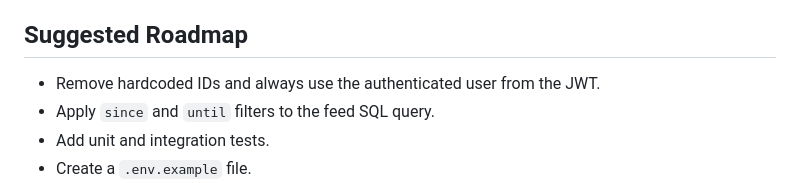
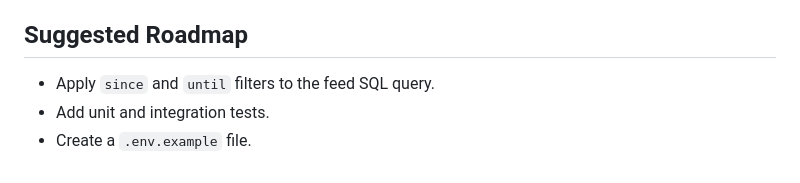
Before and after one commit to na1tto/go-social, a Markdown page: README.md, the part around the change. Rendered like a GitHub page.

Commit message:
chore: updated readme

```diff
--- a/README.md
+++ b/README.md
@@ -613,7 +613,6 @@ http://127.0.0.1:8081
 
 ## Suggested Roadmap
 
-- Remove hardcoded IDs and always use the authenticated user from the JWT.
 - Apply `since` and `until` filters to the feed SQL query.
 - Add unit and integration tests.
 - Create a `.env.example` file.
```
